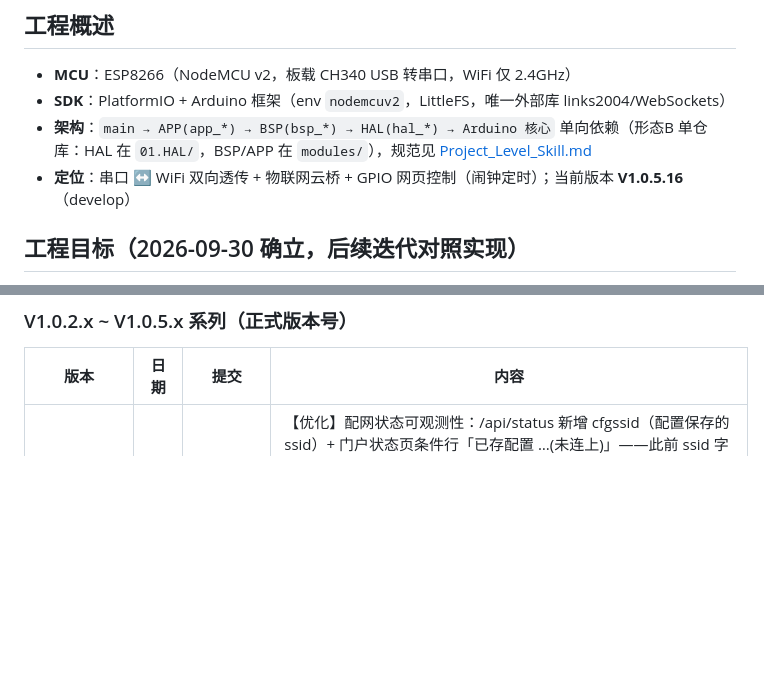
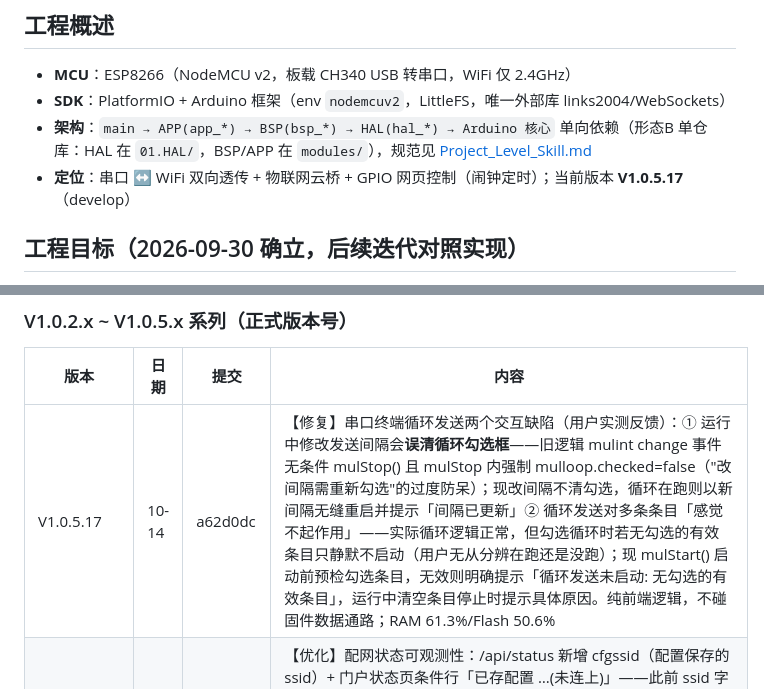
Before and after one commit to YYM642443594/KnowledgeBase, a Markdown page: ESP-8266/Readme.md, 2 parts joined by grey strips. GitHub-like rendering; blank space fills up the shorter version.

Commit message:
ESP-8266: V1.0.5.17 循环发送交互修复文档同步

```diff
--- a/ESP-8266/Readme.md
+++ b/ESP-8266/Readme.md
@@ -7,7 +7,7 @@
 - **MCU**：ESP8266（NodeMCU v2，板载 CH340 USB 转串口，WiFi 仅 2.4GHz）
 - **SDK**：PlatformIO + Arduino 框架（env `nodemcuv2`，LittleFS，唯一外部库 links2004/WebSockets）
 - **架构**：`main → APP(app_*) → BSP(bsp_*) → HAL(hal_*) → Arduino 核心` 单向依赖（形态B 单仓库：HAL 在 `01.HAL/`，BSP/APP 在 `modules/`），规范见 [Project_Level_Skill.md](Project_Level_Skill.md)
-- **定位**：串口 ↔ WiFi 双向透传 + 物联网云桥 + GPIO 网页控制（闹钟定时）；当前版本 **V1.0.5.16**（develop）
+- **定位**：串口 ↔ WiFi 双向透传 + 物联网云桥 + GPIO 网页控制（闹钟定时）；当前版本 **V1.0.5.17**（develop）
 
 
 
@@ -379,6 +379,7 @@ PYTHONPATH=/home/yym/.local/lib/python3.8/site-packages python3 -c "import seria
 
 | 版本 | 日期 | 提交 | 内容 |
 |------|------|------|------|
+| V1.0.5.17 | 10-14 | a62d0dc | 【修复】串口终端循环发送两个交互缺陷（用户实测反馈）：① 运行中修改发送间隔会**误清循环勾选框**——旧逻辑 mulint change 事件无条件 mulStop() 且 mulStop 内强制 mulloop.checked=false（"改间隔需重新勾选"的过度防呆）；现改间隔不清勾选，循环在跑则以新间隔无缝重启并提示「间隔已更新」② 循环发送对多条条目「感觉不起作用」——实际循环逻辑正常，但勾选循环时若无勾选的有效条目只静默不启动（用户无从分辨在跑还是没跑）；现 mulStart() 启动前预检勾选条目，无效则明确提示「循环发送未启动: 无勾选的有效条目」，运行中清空条目停止时提示具体原因。纯前端逻辑，不碰固件数据通路；RAM 61.3%/Flash 50.6% |
 | V1.0.5.16 | 10-14 | cb42954 | 【优化】配网状态可观测性：/api/status 新增 cfgssid（配置保存的 ssid）+ 门户状态页条件行「已存配置 …(未连上)」——此前 ssid 字段在 STA 未连上时显示 AP 热点名（ESP8266-XCOM-XXXX），用户误判「配网信息没保存」（实际 flash 里 9 代配置全在，FS dump 取证证实），需整片读 flash 才能自证；现 cfgssid 非空+ssid≠cfgssid 即一眼区分「没连上」（网络问题）与「没保存」（配网问题）。纯只读展示，不碰存储/连接逻辑；RAM 61.3%/Flash 50.6% |
 | V1.0.5.3 | 10-12 | 5289989 | 【修复】WiFi 断联后永不自动重连须手动复位：门户暂停门控被永久占死——(a) WS 服务端未开心跳，终端页非正常关闭（掉电/睡眠/刷新丢 Close 帧）后 connectedClients 永不归零；(b) AP 挂站点+持续 HTTP 轮询使 2min 门户窗口无限续期，DrvWifiStaMaintain 的“门户使用中暂停重连”条件永久为真。修复=WS 服务端 enableHeartbeat(15s ping/3s pong 超时×2) 约 35s 剔除僵尸连接（正常浏览器自动 pong 不受影响）+ 暂停封顶 5min 强制试连一次 + /api/status 新增 wfail（重连连续失败计数）便于观察；实测：手搓不回 pong 僵尸客户端 30s 内被踢、活连接挺过 6 轮心跳不误踢、期间 HTTP 0.02~0.14s 秒回；RAM 60.8%/Flash 53.0% |
 | V1.0.5.2 | 10-10 | （本次提交） | 【修复】GPIO 页状态栏"设备时间"与前三行（FLASH键/板载LED/A0 模拟）不对齐：`.stat` 为 `auto 1fr` 两列网格，"设备时间"前缀的全角空格 U+3000 被网格包成**匿名网格项**独占第一列，标签被挤进值列、时间 span 掉行。去掉全角空格恢复"标签+值"成对两列；时钟未同步态也保留"设备时间"标签，四种状态首列均对齐 |
```
